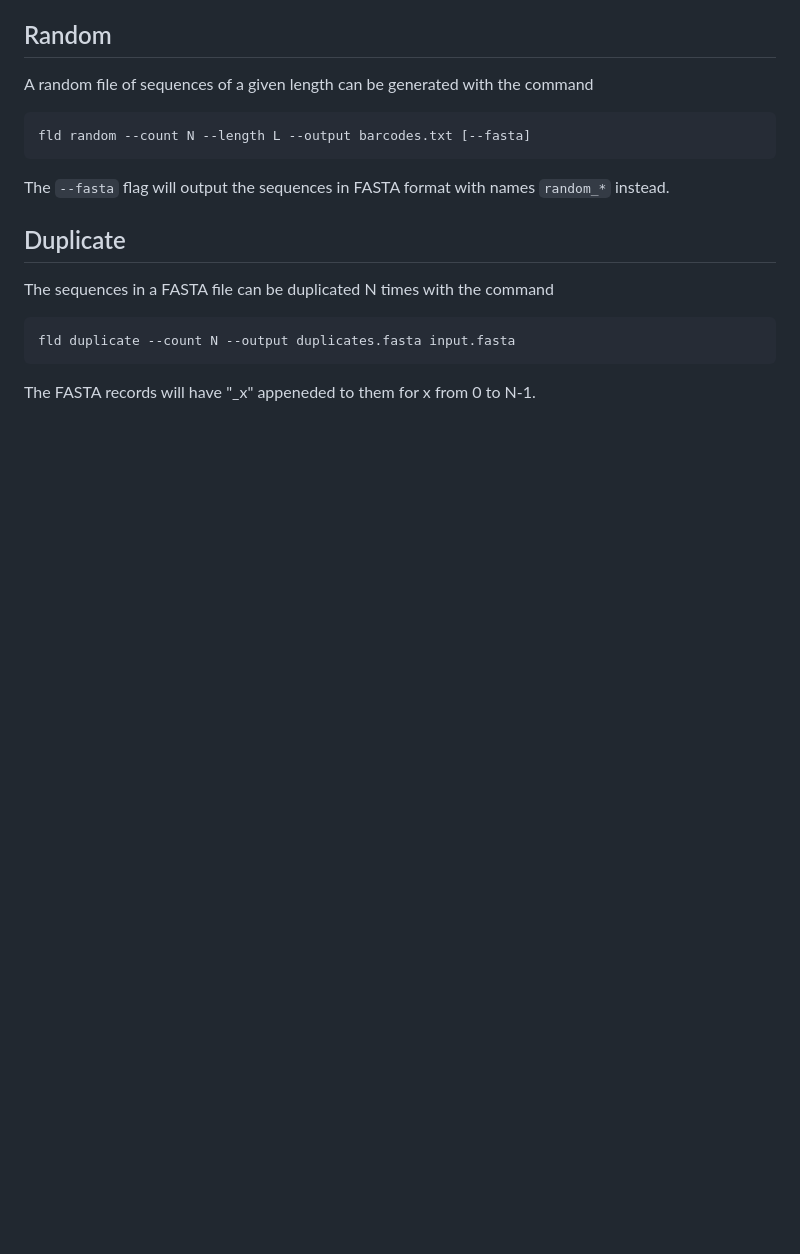
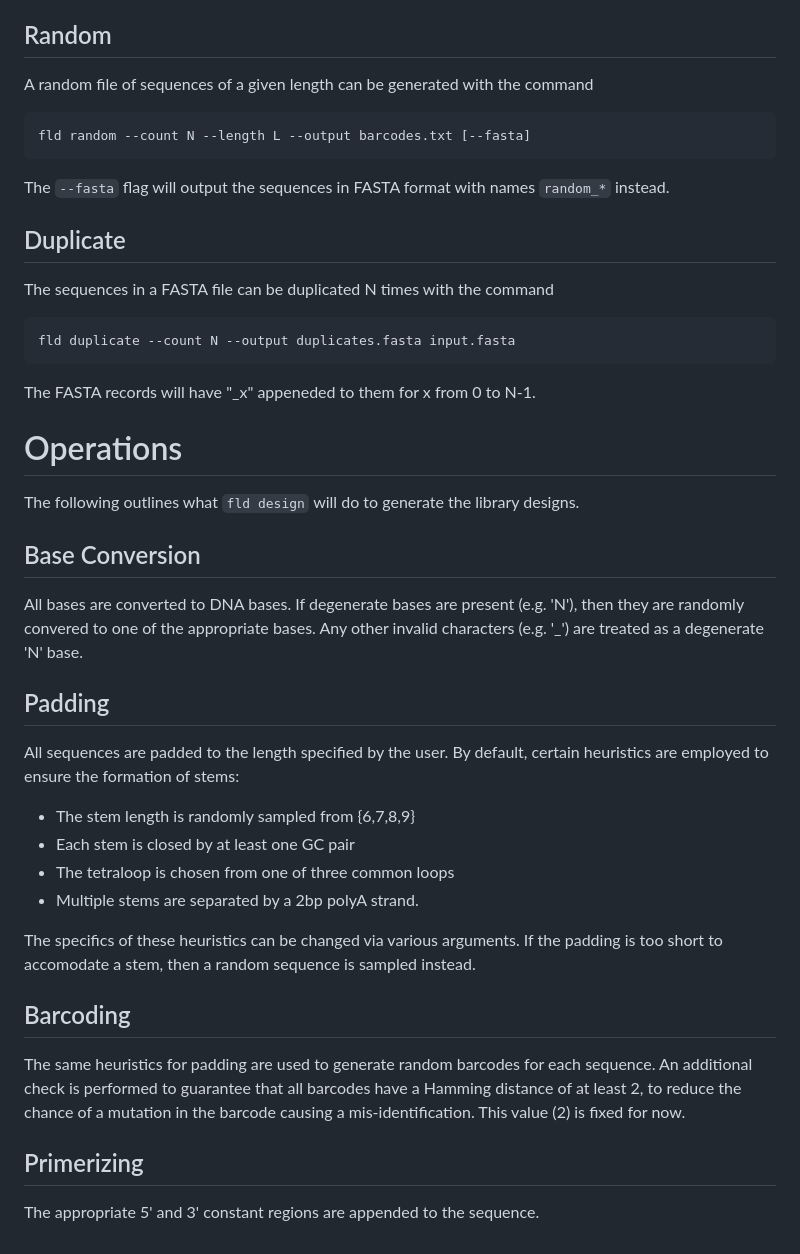
Before and after one commit to hmblair/fld, a Markdown page: README.md, the part around the change printed below. Rendered like a GitHub page; blank space fills up the shorter version.

````diff
--- a/README.md
+++ b/README.md
@@ -112,3 +140,28 @@ The sequences in a FASTA file can be duplicated N times with the command
 fld duplicate --count N --output duplicates.fasta input.fasta
 ```
 The FASTA records will have "_x" appeneded to them for x from 0 to N-1.
+
+# Operations
+
+The following outlines what `fld design` will do to generate the library designs.
+
+## Base Conversion
+
+All bases are converted to DNA bases. If degenerate bases are present (e.g. 'N'), then they are randomly convered to one of the appropriate bases. Any other invalid characters (e.g. '_') are treated as a degenerate 'N' base.
+
+## Padding
+
+All sequences are padded to the length specified by the user. By default, certain heuristics are employed to ensure the formation of stems:
+* The stem length is randomly sampled from {6,7,8,9}
+* Each stem is closed by at least one GC pair
+* The tetraloop is chosen from one of three common loops
+* Multiple stems are separated by a 2bp polyA strand.
+
+The specifics of these heuristics can be changed via various arguments. If the padding is too short to accomodate a stem, then a random sequence is sampled instead.
+## Barcoding
+
+The same heuristics for padding are used to generate random barcodes for each sequence. An additional check is performed to guarantee that all barcodes have a Hamming distance of at least 2, to reduce the chance of a mutation in the barcode causing a mis-identification. This value (2) is fixed for now.
+
+## Primerizing
+
+The appropriate 5' and 3' constant regions are appended to the sequence.
````
Also changed, not shown: other parts of README.md (+57 -29 lines).
